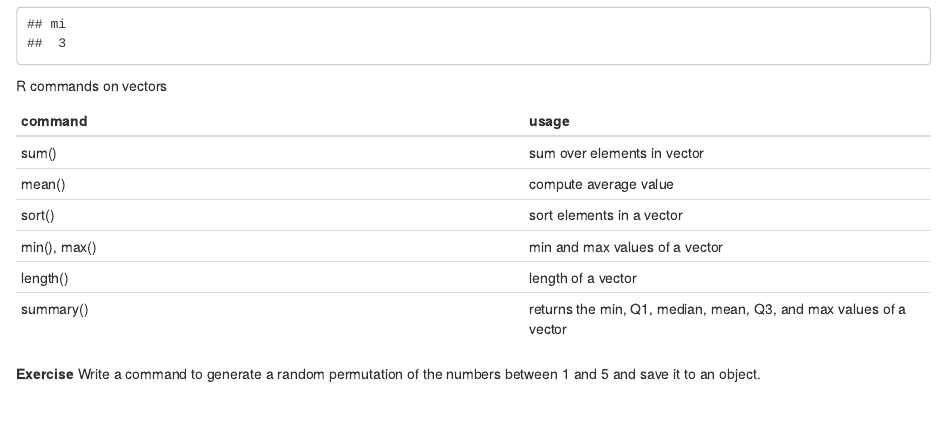
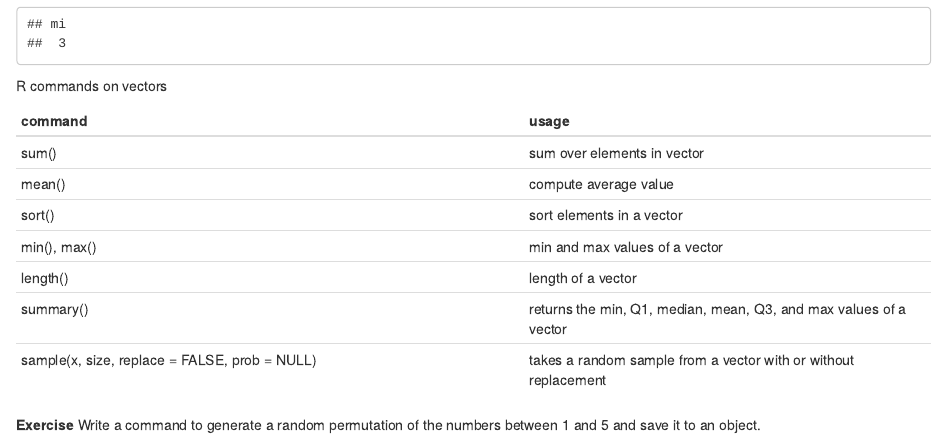
Before and after one commit to tulane-math-7360-2021/tulane-math-7360-2021.github.io, an R Markdown document (lectures/03-R/R.Rmd): the page in a window 1100 px wide, from 7750 px down. The pictures show the output file lectures/03-R/R.html that the author committed with the source, opened offline.

Commit message:
update lecture notes

```diff
--- a/lectures/03-R/R.Rmd
+++ b/lectures/03-R/R.Rmd
@@ -293,7 +293,7 @@ R commands on vectors
 | min(), max() | min and max values of a vector|
 |length() | length of a vector |
 |summary() | returns the min, Q1, median, mean, Q3, and max values of a vector |
-<!-- | sample(x, size, replace = FALSE, prob = NULL) | takes a random sample from a vector with or without replacement| -->
+| sample(x, size, replace = FALSE, prob = NULL) | takes a random sample from a vector with or without replacement|
 
 **Exercise**
 Write a command to generate a random permutation of the numbers between 1 and 5 and save it to an object.
```
Also changed, not shown: lectures/03-R/R.html.
